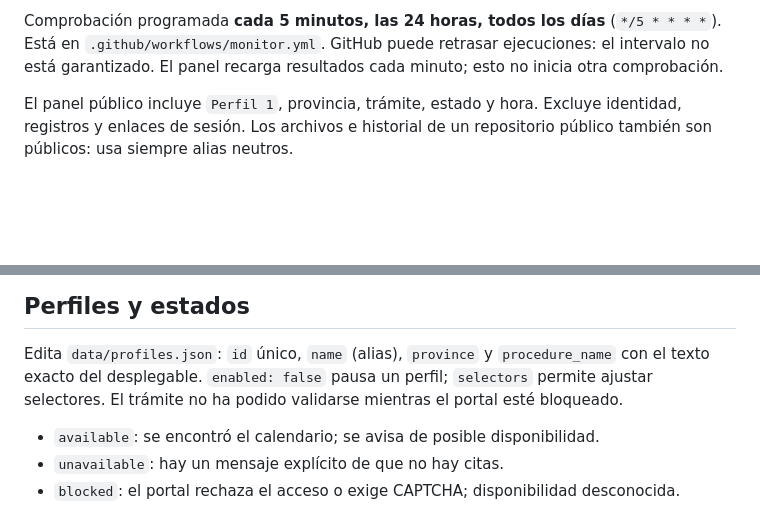
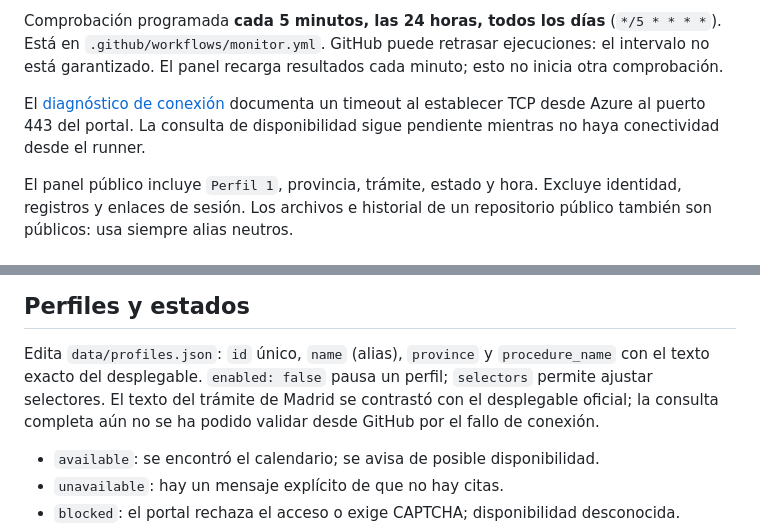
Before and after one commit to iAlexX-16/icpplus-monitor, a Markdown page: README.md, 2 parts joined by grey strips. Drawn GitHub-style; blank space fills up the shorter version.

Commit message:
Document TCP connectivity failure from Azure and completed diagnostic tests

```diff
--- a/README.md
+++ b/README.md
@@ -23,6 +23,10 @@ Comprobación programada **cada 5 minutos, las 24 horas, todos los días**
 GitHub puede retrasar ejecuciones: el intervalo no está garantizado.
 El panel recarga resultados cada minuto;
 esto no inicia otra comprobación.
+
+El [diagnóstico de conexión](docs/connection-diagnosis.md) documenta un
+timeout al establecer TCP desde Azure al puerto 443 del portal. La consulta
+de disponibilidad sigue pendiente mientras no haya conectividad desde el runner.
 
 El panel público incluye `Perfil 1`, provincia, trámite, estado y hora.
 Excluye identidad, registros y enlaces de sesión. Los archivos e historial
@@ -53,8 +57,9 @@ carpetas locales con permiso de escritura.
 
 Edita `data/profiles.json`: `id` único, `name` (alias), `province` y
 `procedure_name` con el texto exacto del desplegable. `enabled: false` pausa
-un perfil; `selectors` permite ajustar selectores. El trámite no ha podido
-validarse mientras el portal esté bloqueado.
+un perfil; `selectors` permite ajustar selectores. El texto del trámite de
+Madrid se contrastó con el desplegable oficial; la consulta completa aún no
+se ha podido validar desde GitHub por el fallo de conexión.
 
 - `available`: se encontró el calendario; se avisa de posible disponibilidad.
 - `unavailable`: hay un mensaje explícito de que no hay citas.
```
Also changed, not shown: docs/connection-diagnosis.md (added, +59 -0 lines).
